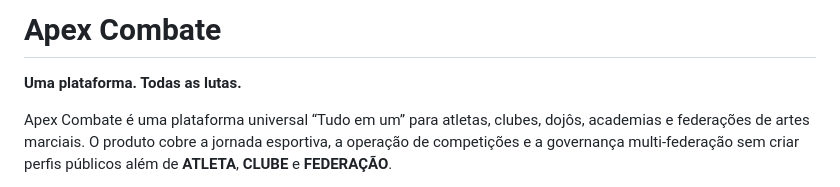
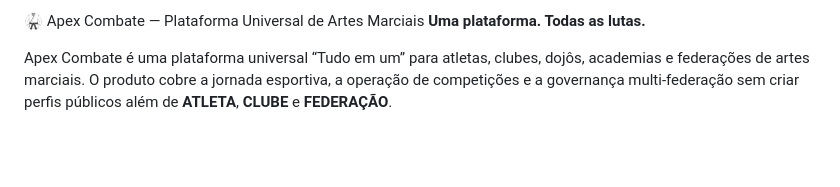
Before and after one commit to MozerBlack/apex-combate-oficial, a Markdown page: README.md, the part around the change. Drawn GitHub-style; blank space fills up the shorter version.

Commit message:
Revise README title and introductory text
Updated the title and description of the platform.

```diff
--- a/README.md
+++ b/README.md
@@ -1,5 +1,4 @@
-# Apex Combate
-
+🥋 Apex Combate — Plataforma Universal de Artes Marciais
 **Uma plataforma. Todas as lutas.**
 
 Apex Combate é uma plataforma universal “Tudo em um” para atletas, clubes, dojôs, academias e federações de artes marciais. O produto cobre a jornada esportiva, a operação de competições e a governança multi-federação sem criar perfis públicos além de **ATLETA**, **CLUBE** e **FEDERAÇÃO**.
```
